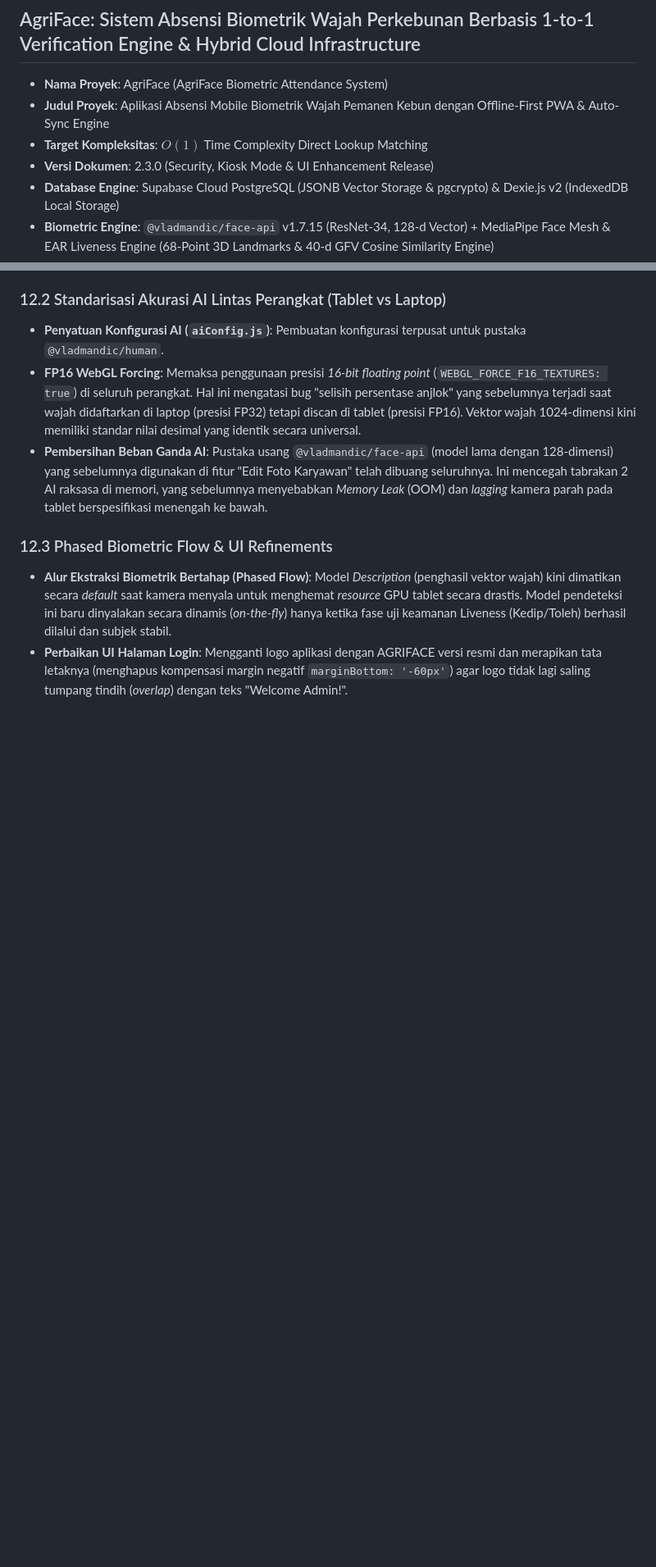
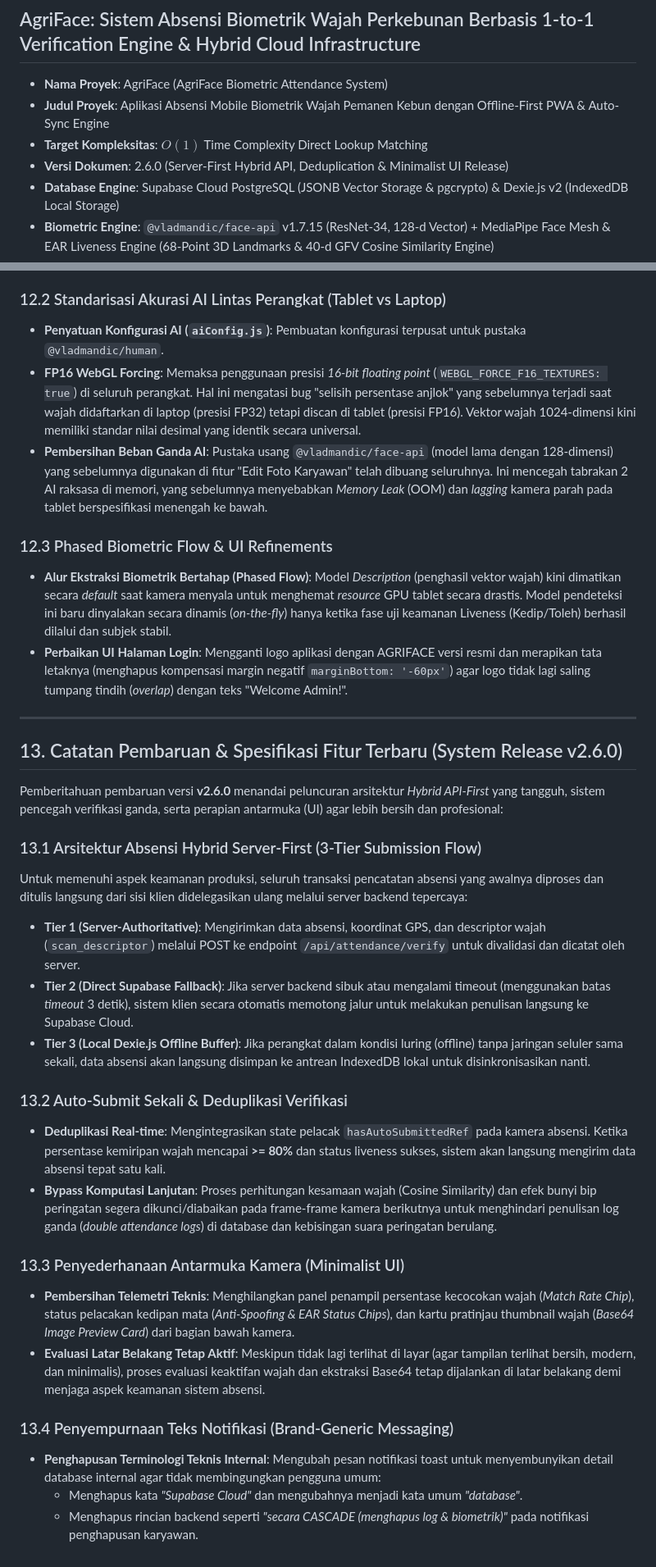
Before and after one commit to adminagripam-oss/YOU-CAN-SEE-ME, a Markdown page: PRD.md, 2 parts joined by grey strips. Shown at 82% size. GitHub-like rendering; blank space fills up the shorter version.

Commit message:
docs: update PRD.md to version 2.6.0 for server-first API and UI improvements

```diff
--- a/PRD.md
+++ b/PRD.md
@@ -4,7 +4,7 @@
 - **Nama Proyek**: AgriFace (AgriFace Biometric Attendance System)
 - **Judul Proyek**: Aplikasi Absensi Mobile Biometrik Wajah Pemanen Kebun dengan Offline-First PWA & Auto-Sync Engine
 - **Target Kompleksitas**: $O(1)$ Time Complexity Direct Lookup Matching
-- **Versi Dokumen**: 2.3.0 (Security, Kiosk Mode & UI Enhancement Release)
+- **Versi Dokumen**: 2.6.0 (Server-First Hybrid API, Deduplication & Minimalist UI Release)
 - **Database Engine**: Supabase Cloud PostgreSQL (JSONB Vector Storage & pgcrypto) & Dexie.js v2 (IndexedDB Local Storage)
 - **Biometric Engine**: `@vladmandic/face-api` v1.7.15 (ResNet-34, 128-d Vector) + MediaPipe Face Mesh & EAR Liveness Engine (68-Point 3D Landmarks & 40-d GFV Cosine Similarity Engine)
 - **Status System**: Live Production Specifications & Enterprise-Ready PWA
@@ -388,3 +388,28 @@ Pembaruan versi **v2.5.0** menandai penyelesaian migrasi arsitektur menjadi *Ful
 ### 12.3 Phased Biometric Flow & UI Refinements
 * **Alur Ekstraksi Biometrik Bertahap (Phased Flow)**: Model *Description* (penghasil vektor wajah) kini dimatikan secara *default* saat kamera menyala untuk menghemat *resource* GPU tablet secara drastis. Model pendeteksi ini baru dinyalakan secara dinamis (*on-the-fly*) hanya ketika fase uji keamanan Liveness (Kedip/Toleh) berhasil dilalui dan subjek stabil.
 * **Perbaikan UI Halaman Login**: Mengganti logo aplikasi dengan AGRIFACE versi resmi dan merapikan tata letaknya (menghapus kompensasi margin negatif `marginBottom: '-60px'`) agar logo tidak lagi saling tumpang tindih (*overlap*) dengan teks "Welcome Admin!".
+
+---
+
+## 13. Catatan Pembaruan & Spesifikasi Fitur Terbaru (System Release v2.6.0)
+
+Pemberitahuan pembaruan versi **v2.6.0** menandai peluncuran arsitektur *Hybrid API-First* yang tangguh, sistem pencegah verifikasi ganda, serta perapian antarmuka (UI) agar lebih bersih dan profesional:
+
+### 13.1 Arsitektur Absensi Hybrid Server-First (3-Tier Submission Flow)
+Untuk memenuhi aspek keamanan produksi, seluruh transaksi pencatatan absensi yang awalnya diproses dan ditulis langsung dari sisi klien didelegasikan ulang melalui server backend tepercaya:
+* **Tier 1 (Server-Authoritative)**: Mengirimkan data absensi, koordinat GPS, dan descriptor wajah (`scan_descriptor`) melalui POST ke endpoint `/api/attendance/verify` untuk divalidasi dan dicatat oleh server.
+* **Tier 2 (Direct Supabase Fallback)**: Jika server backend sibuk atau mengalami timeout (menggunakan batas *timeout* 3 detik), sistem klien secara otomatis memotong jalur untuk melakukan penulisan langsung ke Supabase Cloud.
+* **Tier 3 (Local Dexie.js Offline Buffer)**: Jika perangkat dalam kondisi luring (offline) tanpa jaringan seluler sama sekali, data absensi akan langsung disimpan ke antrean IndexedDB lokal untuk disinkronisasikan nanti.
+
+### 13.2 Auto-Submit Sekali & Deduplikasi Verifikasi
+* **Deduplikasi Real-time**: Mengintegrasikan state pelacak `hasAutoSubmittedRef` pada kamera absensi. Ketika persentase kemiripan wajah mencapai **>= 80%** dan status liveness sukses, sistem akan langsung mengirim data absensi tepat satu kali.
+* **Bypass Komputasi Lanjutan**: Proses perhitungan kesamaan wajah (Cosine Similarity) dan efek bunyi bip peringatan segera dikunci/diabaikan pada frame-frame kamera berikutnya untuk menghindari penulisan log ganda (*double attendance logs*) di database dan kebisingan suara peringatan berulang.
+
+### 13.3 Penyederhanaan Antarmuka Kamera (Minimalist UI)
+* **Pembersihan Telemetri Teknis**: Menghilangkan panel penampil persentase kecocokan wajah (*Match Rate Chip*), status pelacakan kedipan mata (*Anti-Spoofing & EAR Status Chips*), dan kartu pratinjau thumbnail wajah (*Base64 Image Preview Card*) dari bagian bawah kamera.
+* **Evaluasi Latar Belakang Tetap Aktif**: Meskipun tidak lagi terlihat di layar (agar tampilan terlihat bersih, modern, dan minimalis), proses evaluasi keaktifan wajah dan ekstraksi Base64 tetap dijalankan di latar belakang demi menjaga aspek keamanan sistem absensi.
+
+### 13.4 Penyempurnaan Teks Notifikasi (Brand-Generic Messaging)
+* **Penghapusan Terminologi Teknis Internal**: Mengubah pesan notifikasi toast untuk menyembunyikan detail database internal agar tidak membingungkan pengguna umum:
+  * Menghapus kata *"Supabase Cloud"* dan mengubahnya menjadi kata umum *"database"*.
+  * Menghapus rincian backend seperti *"secara CASCADE (menghapus log & biometrik)"* pada notifikasi penghapusan karyawan.
```
